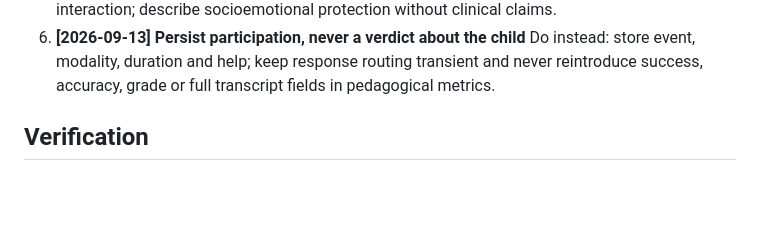
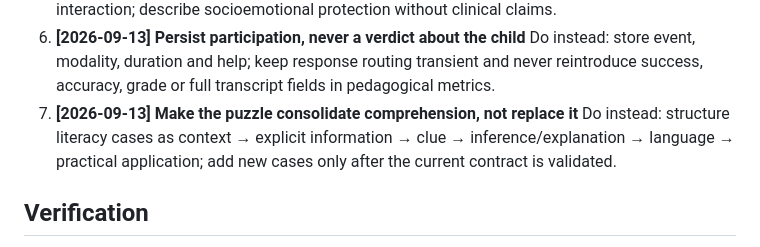
Before and after one commit to Victorzinn704/InterpretaAI, a Markdown page: .claude/napkin.md, the part around the change. Drawn GitHub-style; blank space fills up the shorter version.

Commit message:
docs: preserve functional literacy journey guardrail

```diff
--- a/.claude/napkin.md
+++ b/.claude/napkin.md
@@ -20,6 +20,8 @@
    Do instead: use the device for a short guided cycle, then explicitly rest it so learning continues through pair or group interaction; describe socioemotional protection without clinical claims.
 6. **[2026-09-13] Persist participation, never a verdict about the child**
    Do instead: store event, modality, duration and help; keep response routing transient and never reintroduce success, accuracy, grade or full transcript fields in pedagogical metrics.
+7. **[2026-09-13] Make the puzzle consolidate comprehension, not replace it**
+   Do instead: structure literacy cases as context → explicit information → clue → inference/explanation → language → practical application; add new cases only after the current contract is validated.
 
 ## Verification
 
```
